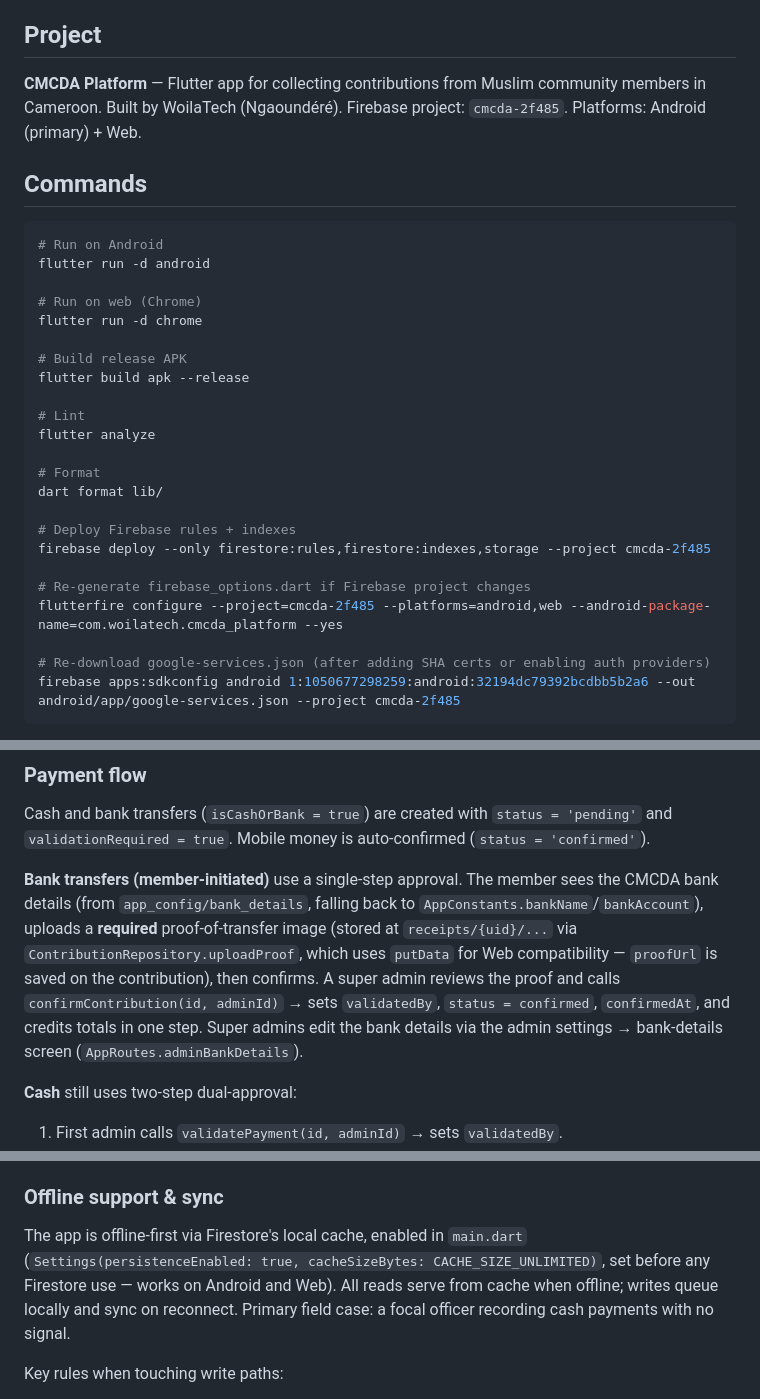
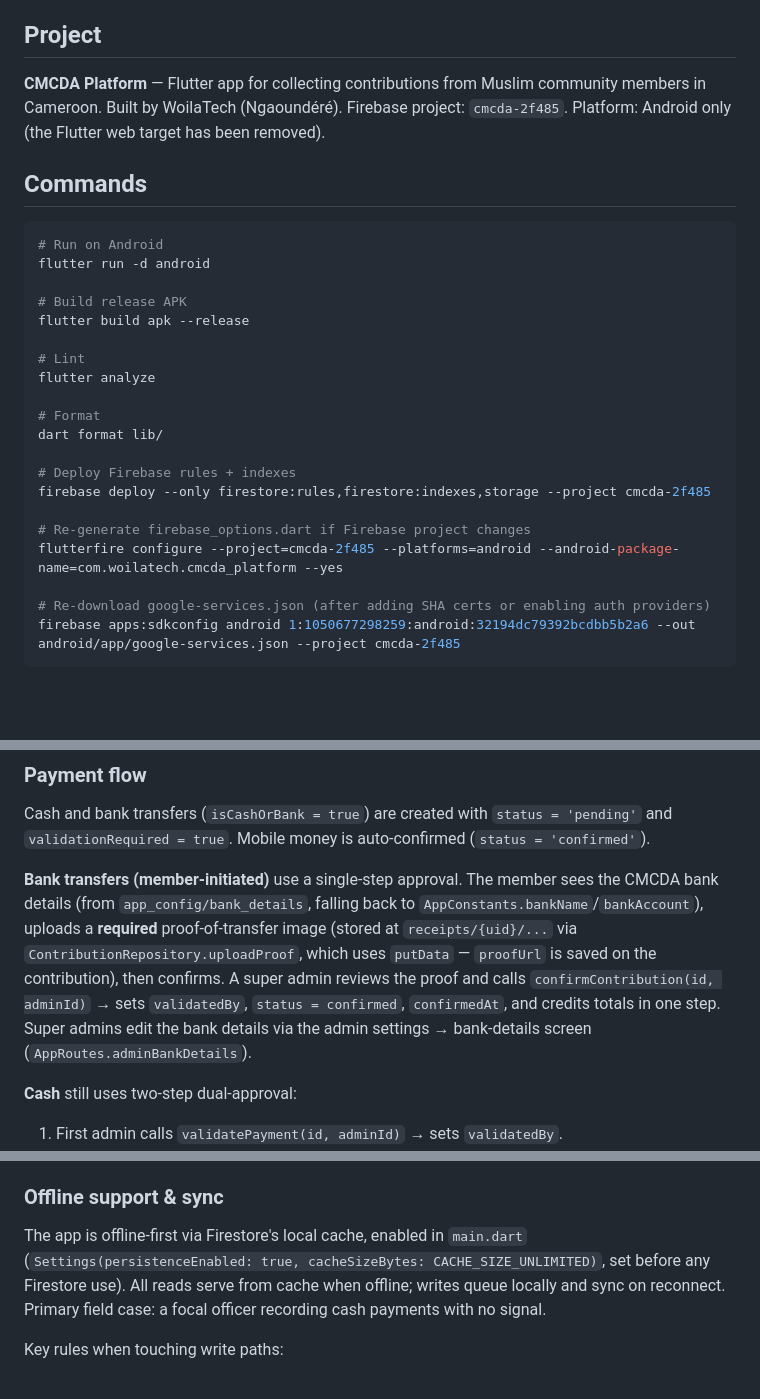
Before and after one commit to woiladev/cmcda, a Markdown page: CLAUDE.md, 3 parts joined by grey strips. GitHub-like rendering; blank space fills up the shorter version.

Commit message:
Update developer guide for Android-only platform
Drop Flutter web references after removing the web target: project
platform line, the `flutter run -d chrome` command, `flutterfire
configure --platforms`, the offline-support note, and the putData
Web-compatibility rationale.

````diff
--- a/CLAUDE.md
+++ b/CLAUDE.md
@@ -4,16 +4,13 @@ This file provides guidance to Claude Code (claude.ai/code) when working with co
 
 ## Project
 
-**CMCDA Platform** — Flutter app for collecting contributions from Muslim community members in Cameroon. Built by WoilaTech (Ngaoundéré). Firebase project: `cmcda-2f485`. Platforms: Android (primary) + Web.
+**CMCDA Platform** — Flutter app for collecting contributions from Muslim community members in Cameroon. Built by WoilaTech (Ngaoundéré). Firebase project: `cmcda-2f485`. Platform: Android only (the Flutter web target has been removed).
 
 ## Commands
 
 ```bash
 # Run on Android
 flutter run -d android
-
-# Run on web (Chrome)
-flutter run -d chrome
 
 # Build release APK
 flutter build apk --release
@@ -28,7 +25,7 @@ dart format lib/
 firebase deploy --only firestore:rules,firestore:indexes,storage --project cmcda-2f485
 
 # Re-generate firebase_options.dart if Firebase project changes
-flutterfire configure --project=cmcda-2f485 --platforms=android,web --android-package-name=com.woilatech.cmcda_platform --yes
+flutterfire configure --project=cmcda-2f485 --platforms=android --android-package-name=com.woilatech.cmcda_platform --yes
 
 # Re-download google-services.json (after adding SHA certs or enabling auth providers)
 firebase apps:sdkconfig android 1:1050677298259:android:32194dc79392bcdbb5b2a6 --out android/app/google-services.json --project cmcda-2f485
@@ -132,7 +129,7 @@ Counters use `SetOptions(merge: true)` — the docs are created on first write.
 
 Cash and bank transfers (`isCashOrBank = true`) are created with `status = 'pending'` and `validationRequired = true`. Mobile money is auto-confirmed (`status = 'confirmed'`).
 
-**Bank transfers (member-initiated)** use a single-step approval. The member sees the CMCDA bank details (from `app_config/bank_details`, falling back to `AppConstants.bankName`/`bankAccount`), uploads a **required** proof-of-transfer image (stored at `receipts/{uid}/...` via `ContributionRepository.uploadProof`, which uses `putData` for Web compatibility — `proofUrl` is saved on the contribution), then confirms. A super admin reviews the proof and calls `confirmContribution(id, adminId)` → sets `validatedBy`, `status = confirmed`, `confirmedAt`, and credits totals in one step. Super admins edit the bank details via the admin settings → bank-details screen (`AppRoutes.adminBankDetails`).
+**Bank transfers (member-initiated)** use a single-step approval. The member sees the CMCDA bank details (from `app_config/bank_details`, falling back to `AppConstants.bankName`/`bankAccount`), uploads a **required** proof-of-transfer image (stored at `receipts/{uid}/...` via `ContributionRepository.uploadProof`, which uses `putData` — `proofUrl` is saved on the contribution), then confirms. A super admin reviews the proof and calls `confirmContribution(id, adminId)` → sets `validatedBy`, `status = confirmed`, `confirmedAt`, and credits totals in one step. Super admins edit the bank details via the admin settings → bank-details screen (`AppRoutes.adminBankDetails`).
 
 **Cash** still uses two-step dual-approval:
 1. First admin calls `validatePayment(id, adminId)` → sets `validatedBy`.
@@ -146,7 +143,7 @@ Receipt numbers (`RCP-000001`) are assigned **server-side** by `onContributionCr
 
 ### Offline support & sync
 
-The app is offline-first via Firestore's local cache, enabled in `main.dart` (`Settings(persistenceEnabled: true, cacheSizeBytes: CACHE_SIZE_UNLIMITED)`, set before any Firestore use — works on Android and Web). All reads serve from cache when offline; writes queue locally and sync on reconnect. Primary field case: a focal officer recording cash payments with no signal.
+The app is offline-first via Firestore's local cache, enabled in `main.dart` (`Settings(persistenceEnabled: true, cacheSizeBytes: CACHE_SIZE_UNLIMITED)`, set before any Firestore use). All reads serve from cache when offline; writes queue locally and sync on reconnect. Primary field case: a focal officer recording cash payments with no signal.
 
 Key rules when touching write paths:
 
````
